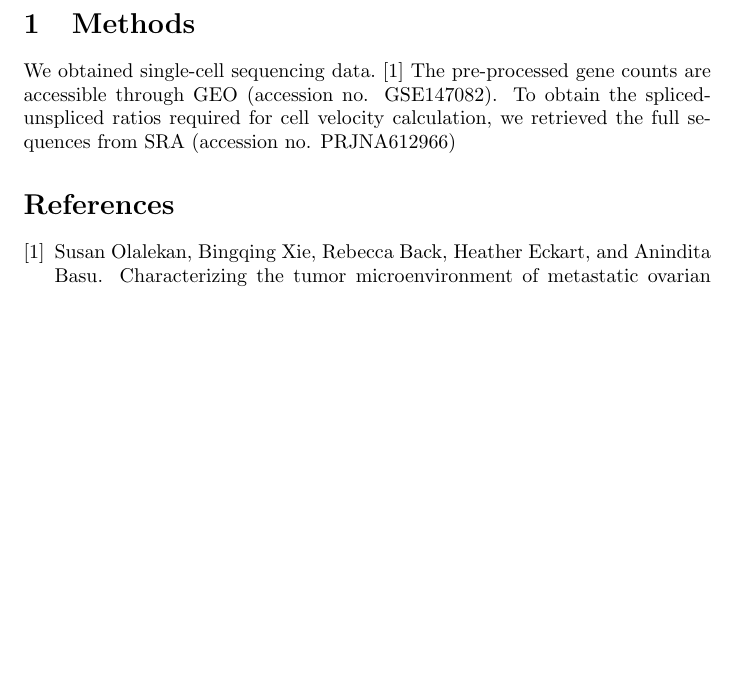
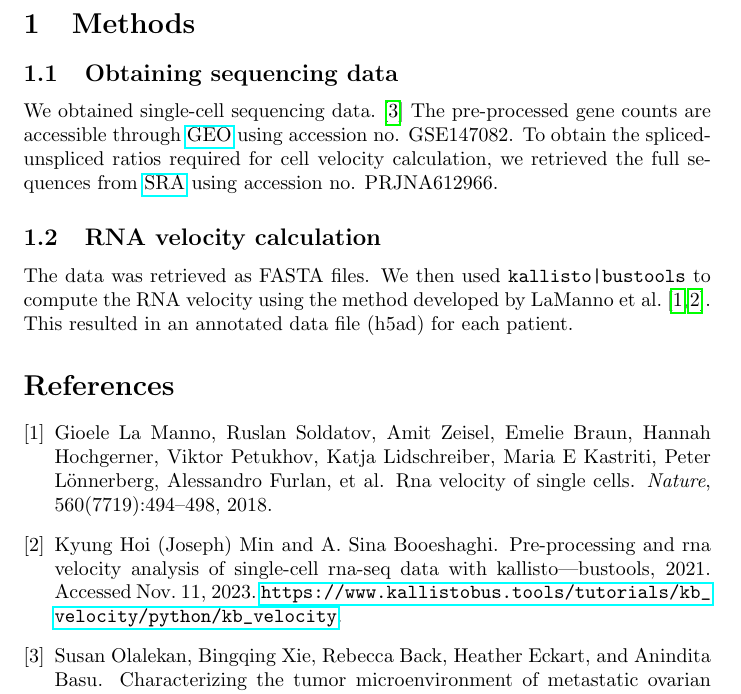
Before and after one commit to dsalinasduron-msmary/single-cell-analysis, a LaTeX document (a.tex): part of the page, cut so that both start at the same text, the shorter picture padded with empty space. Compiled offline with pdfLaTeX.

Commit message:
add rna velocity calculation to methods.

```diff
--- a/a.tex
+++ b/a.tex
@@ -5,10 +6,22 @@
 \begin{document}
 \section{Methods}
 
+\subsection{Obtaining sequencing data}
+
 We obtained single-cell sequencing data. \cite{olalekan2021characterizing} The
-pre-processed gene counts are accessible through GEO (accession no. GSE147082).
-To obtain the spliced-unspliced ratios required for cell velocity calculation,
-we retrieved the full sequences from SRA (accession no. PRJNA612966)
+pre-processed gene counts are accessible through
+\href{https://www.ncbi.nlm.nih.gov/geo}{GEO} using accession no. GSE147082. To
+obtain the spliced-unspliced ratios required for cell velocity calculation, we
+retrieved the full sequences from
+\href{https://www.ncbi.nlm.nih.gov/Traces/study}{SRA} using accession no.
+PRJNA612966.
+
+\subsection{RNA velocity calculation}
+
+The data was retrieved as FASTA files. We then used \texttt{kallisto|bustools}
+to compute the RNA velocity using the method developed by LaManno et al.
+\cite{kallisto,la2018rna}. This resulted in an annotated data file (h5ad) for
+each patient.
 
 \bibliographystyle{plain}
 \bibliography{a.bib}
```
Also changed, not shown: a.bib (+18 -0 lines), a.pdf, a.tex (1 more changed lines).
